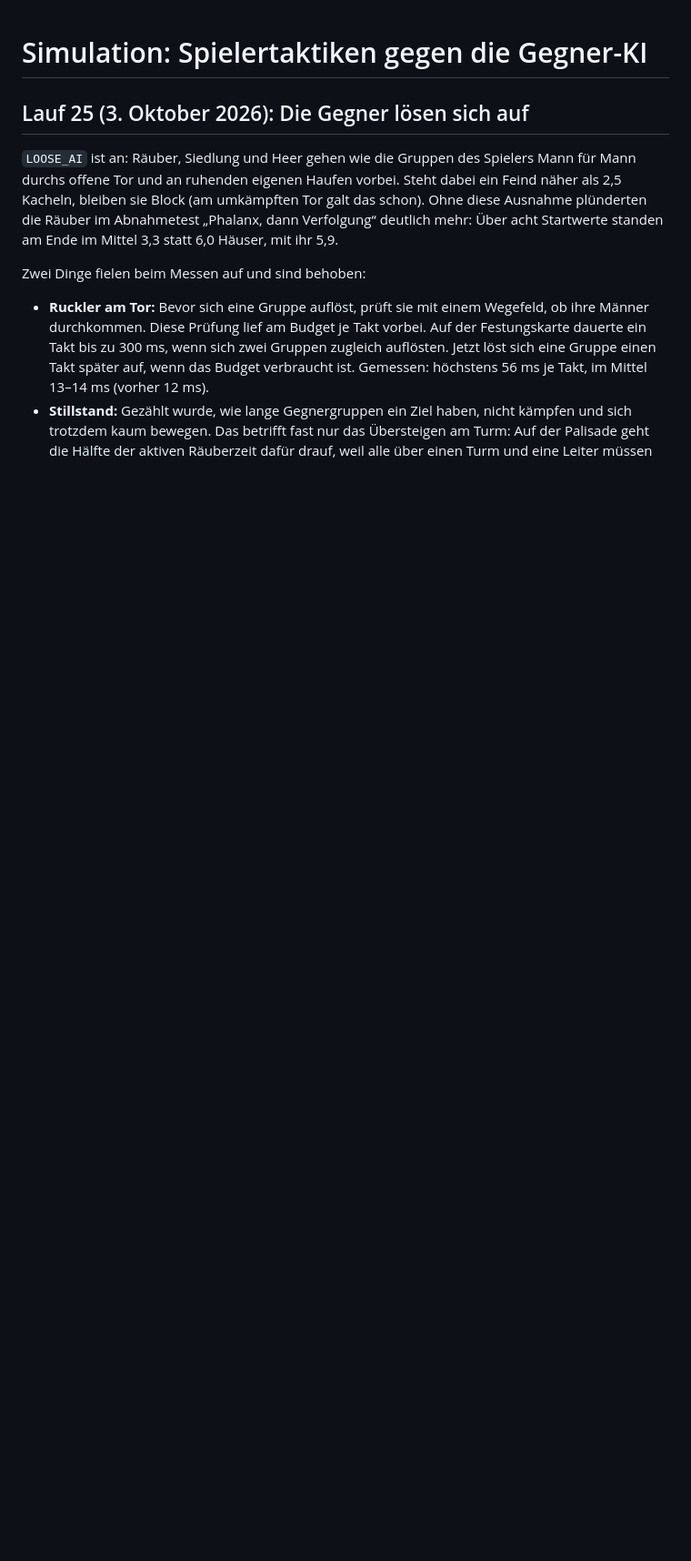
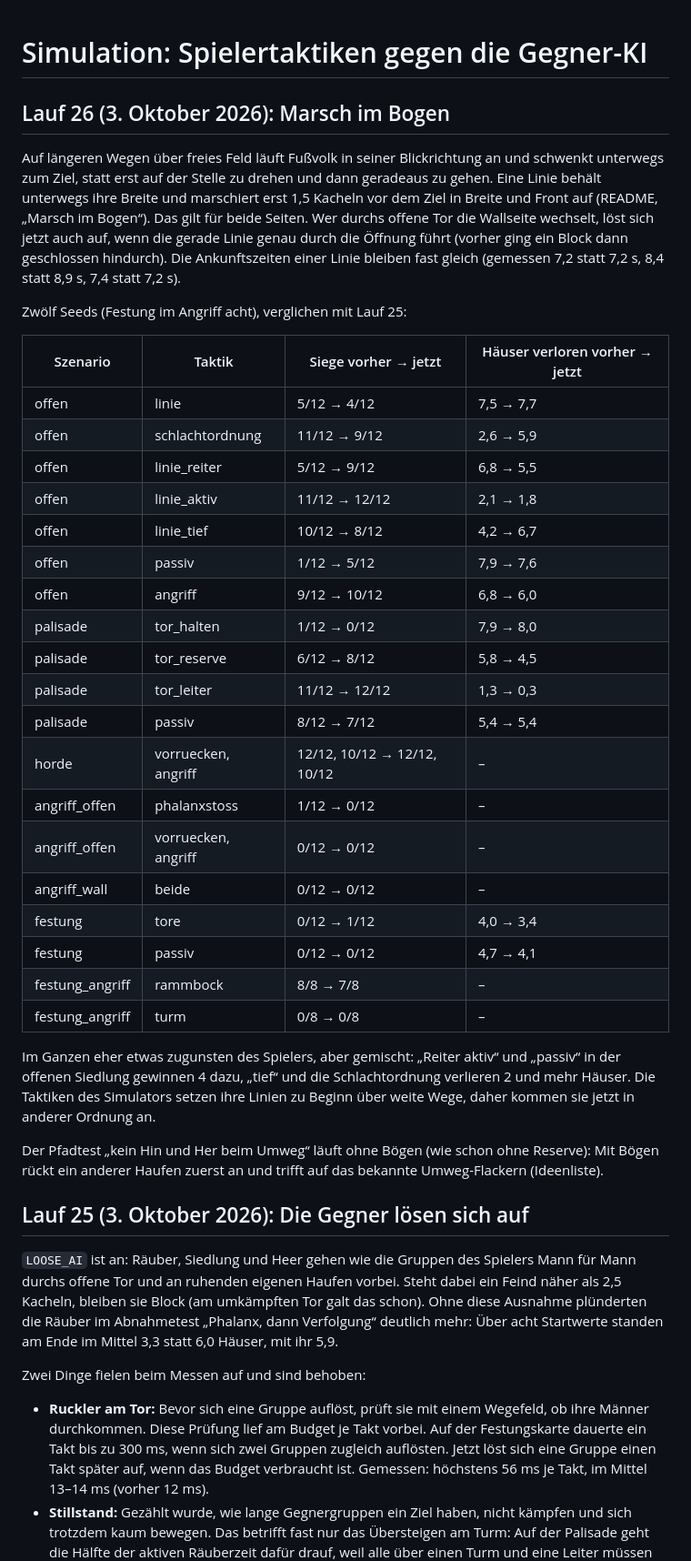
Before and after one commit to manaef-del/pygame-test, a Markdown page: docs/ki-simulation.md, the part around the change. Shown at 91% size. GitHub-like rendering; blank space fills up the shorter version.

Commit message:
Doku: Lauf 26, Marsch im Bogen
Co-Authored-By: Claude Opus 5.5 <noreply@anthropic.com>
Claude-Session: https://claude.ai/code/session_012WCWxVqbfj973e37fQsQh1

```diff
--- a/docs/ki-simulation.md
+++ b/docs/ki-simulation.md
@@ -1,4 +1,50 @@
 # Simulation: Spielertaktiken gegen die Gegner-KI
+
+## Lauf 26 (3. Oktober 2026): Marsch im Bogen
+
+Auf längeren Wegen über freies Feld läuft Fußvolk in seiner Blickrichtung
+an und schwenkt unterwegs zum Ziel, statt erst auf der Stelle zu drehen und
+dann geradeaus zu gehen. Eine Linie behält unterwegs ihre Breite und
+marschiert erst 1,5 Kacheln vor dem Ziel in Breite und Front auf (README,
+„Marsch im Bogen“). Das gilt für beide Seiten. Wer durchs offene Tor die
+Wallseite wechselt, löst sich jetzt auch auf, wenn die gerade Linie genau
+durch die Öffnung führt (vorher ging ein Block dann geschlossen hindurch).
+Die Ankunftszeiten einer Linie bleiben fast gleich (gemessen 7,2 statt 7,2 s,
+8,4 statt 8,9 s, 7,4 statt 7,2 s).
+
+Zwölf Seeds (Festung im Angriff acht), verglichen mit Lauf 25:
+
+| Szenario | Taktik | Siege vorher → jetzt | Häuser verloren vorher → jetzt |
+|---|---|---|---|
+| offen | linie | 5/12 → 4/12 | 7,5 → 7,7 |
+| offen | schlachtordnung | 11/12 → 9/12 | 2,6 → 5,9 |
+| offen | linie_reiter | 5/12 → 9/12 | 6,8 → 5,5 |
+| offen | linie_aktiv | 11/12 → 12/12 | 2,1 → 1,8 |
+| offen | linie_tief | 10/12 → 8/12 | 4,2 → 6,7 |
+| offen | passiv | 1/12 → 5/12 | 7,9 → 7,6 |
+| offen | angriff | 9/12 → 10/12 | 6,8 → 6,0 |
+| palisade | tor_halten | 1/12 → 0/12 | 7,9 → 8,0 |
+| palisade | tor_reserve | 6/12 → 8/12 | 5,8 → 4,5 |
+| palisade | tor_leiter | 11/12 → 12/12 | 1,3 → 0,3 |
+| palisade | passiv | 8/12 → 7/12 | 5,4 → 5,4 |
+| horde | vorruecken, angriff | 12/12, 10/12 → 12/12, 10/12 | – |
+| angriff_offen | phalanxstoss | 1/12 → 0/12 | – |
+| angriff_offen | vorruecken, angriff | 0/12 → 0/12 | – |
+| angriff_wall | beide | 0/12 → 0/12 | – |
+| festung | tore | 0/12 → 1/12 | 4,0 → 3,4 |
+| festung | passiv | 0/12 → 0/12 | 4,7 → 4,1 |
+| festung_angriff | rammbock | 8/8 → 7/8 | – |
+| festung_angriff | turm | 0/8 → 0/8 | – |
+
+Im Ganzen eher etwas zugunsten des Spielers, aber gemischt: „Reiter aktiv“
+und „passiv“ in der offenen Siedlung gewinnen 4 dazu, „tief“ und die
+Schlachtordnung verlieren 2 und mehr Häuser. Die Taktiken des Simulators
+setzen ihre Linien zu Beginn über weite Wege, daher kommen sie jetzt in
+anderer Ordnung an.
+
+Der Pfadtest „kein Hin und Her beim Umweg“ läuft ohne Bögen (wie schon ohne
+Reserve): Mit Bögen rückt ein anderer Haufen zuerst an und trifft auf das
+bekannte Umweg-Flackern (Ideenliste).
 
 ## Lauf 25 (3. Oktober 2026): Die Gegner lösen sich auf
 
```
Also changed, not shown: docs/ideen.md (+3 -0 lines).
